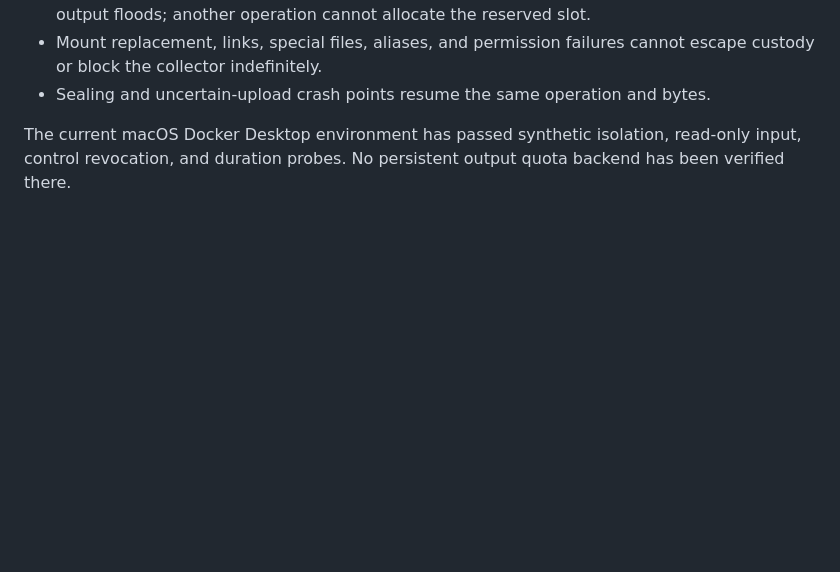
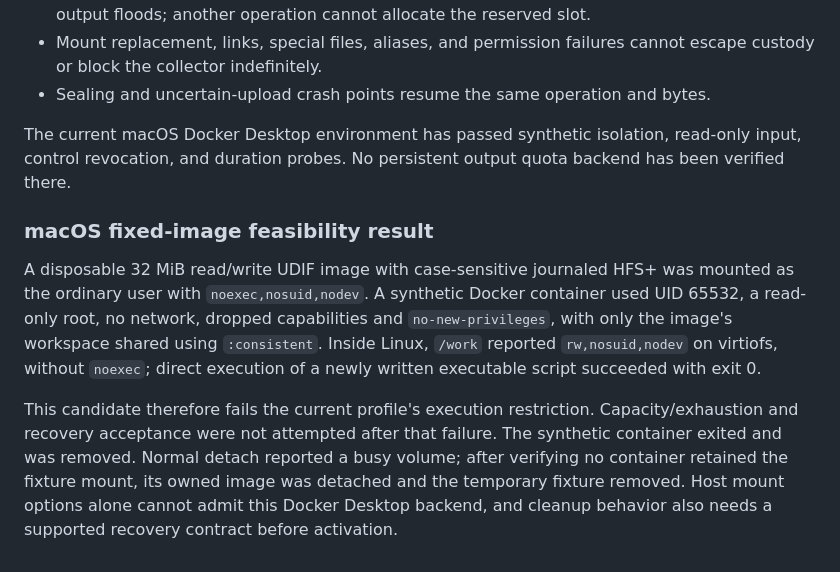
Before and after one commit to blankenshipz/tessera, a Markdown page: docs/decisions/0003-persistent-output-storage.md, the part around the change. Rendered like a GitHub page; blank space fills up the shorter version.

Commit message:
Record Docker Desktop persistent storage probe failure

```diff
--- a/docs/decisions/0003-persistent-output-storage.md
+++ b/docs/decisions/0003-persistent-output-storage.md
@@ -76,3 +76,20 @@ late output in quarantine.
 The current macOS Docker Desktop environment has passed synthetic isolation,
 read-only input, control revocation, and duration probes. No persistent output
 quota backend has been verified there.
+
+### macOS fixed-image feasibility result
+
+A disposable 32 MiB read/write UDIF image with case-sensitive journaled HFS+
+was mounted as the ordinary user with `noexec,nosuid,nodev`. A synthetic Docker
+container used UID 65532, a read-only root, no network, dropped capabilities and
+`no-new-privileges`, with only the image's workspace shared using `:consistent`.
+Inside Linux, `/work` reported `rw,nosuid,nodev` on virtiofs, without `noexec`;
+direct execution of a newly written executable script succeeded with exit 0.
+
+This candidate therefore fails the current profile's execution restriction.
+Capacity/exhaustion and recovery acceptance were not attempted after that failure.
+The synthetic container exited and was removed. Normal detach reported a busy
+volume; after verifying no container retained the fixture mount, its owned image
+was detached and the temporary fixture removed. Host mount options alone cannot
+admit this Docker Desktop backend, and cleanup behavior also needs a supported
+recovery contract before activation.
```
Also changed, not shown: docs/implementation-progress.md (+7 -3 lines).
